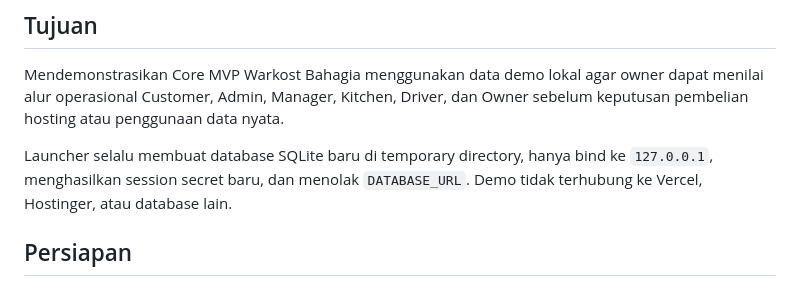
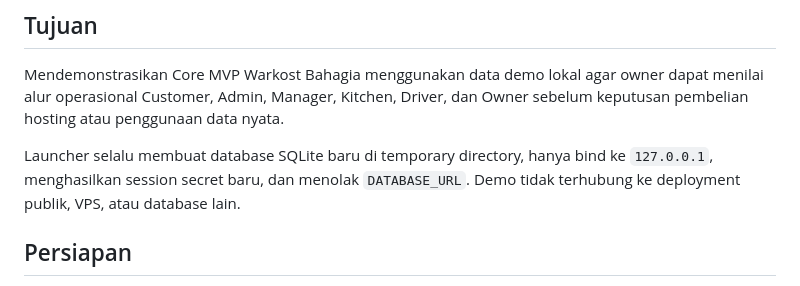
Before and after one commit to anwars750-spec/warkost-bahagia, a Markdown page: docs/OWNER_DEMO_GUIDE.md, the part around the change. Rendered like a GitHub page.

Commit message:
docs(demo): remove legacy provider reference

```diff
--- a/docs/OWNER_DEMO_GUIDE.md
+++ b/docs/OWNER_DEMO_GUIDE.md
@@ -10,7 +10,7 @@ keputusan pembelian hosting atau penggunaan data nyata.
 
 Launcher selalu membuat database SQLite baru di temporary directory, hanya
 bind ke `127.0.0.1`, menghasilkan session secret baru, dan menolak
-`DATABASE_URL`. Demo tidak terhubung ke Vercel, Hostinger, atau database lain.
+`DATABASE_URL`. Demo tidak terhubung ke deployment publik, VPS, atau database lain.
 
 ## Persiapan
 
```
